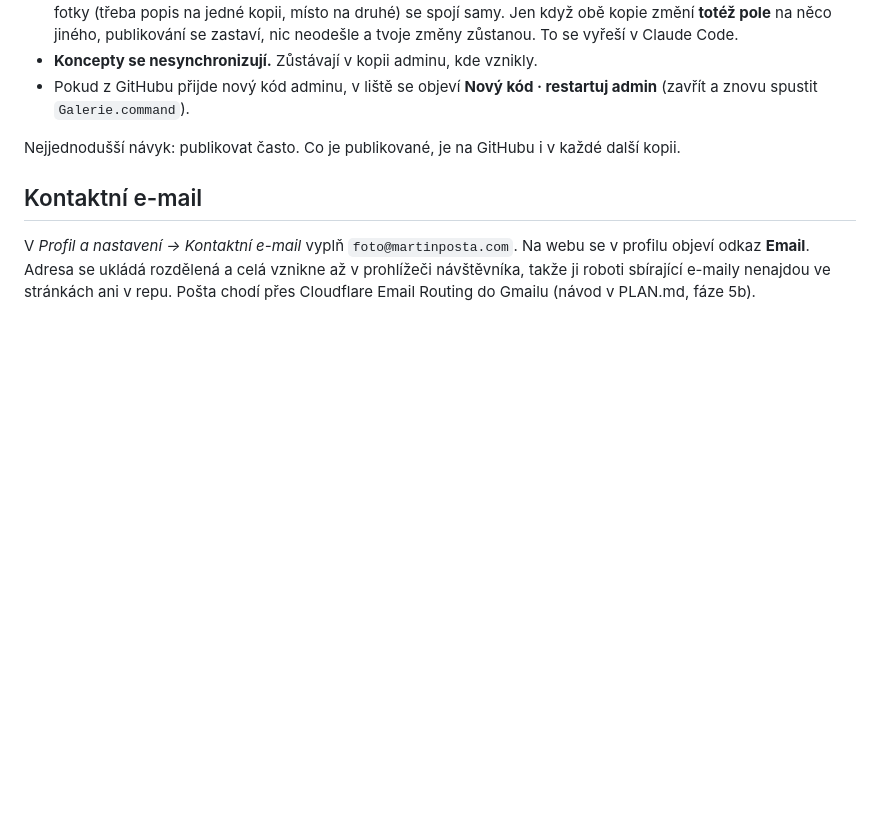
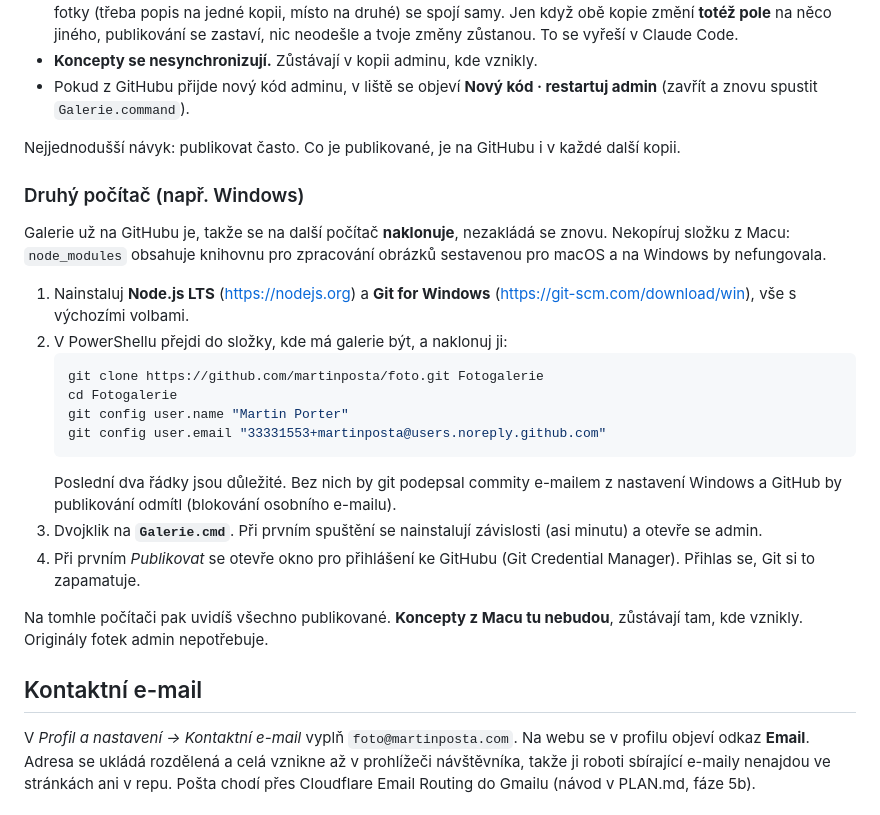
Before and after one commit to martinposta/foto, a Markdown page: README.md, the part around the change. GitHub-like rendering; blank space fills up the shorter version.

Commit message:
README: setting up a second computer (clone, noreply identity)
Co-Authored-By: Claude Opus 5.5 <noreply@anthropic.com>

````diff
--- a/README.md
+++ b/README.md
@@ -141,6 +141,24 @@ GitHub je hlavní kopie galerie. Admin se s ním srovnává sám:
 
 Nejjednodušší návyk: publikovat často. Co je publikované, je na GitHubu i v každé další kopii.
 
+### Druhý počítač (např. Windows)
+
+Galerie už na GitHubu je, takže se na další počítač **naklonuje**, nezakládá se znovu. Nekopíruj složku z Macu: `node_modules` obsahuje knihovnu pro zpracování obrázků sestavenou pro macOS a na Windows by nefungovala.
+
+1. Nainstaluj **Node.js LTS** (https://nodejs.org) a **Git for Windows** (https://git-scm.com/download/win), vše s výchozími volbami.
+2. V PowerShellu přejdi do složky, kde má galerie být, a naklonuj ji:
+   ```powershell
+   git clone https://github.com/martinposta/foto.git Fotogalerie
+   cd Fotogalerie
+   git config user.name "Martin Porter"
+   git config user.email "33331553+martinposta@users.noreply.github.com"
+   ```
+   Poslední dva řádky jsou důležité. Bez nich by git podepsal commity e-mailem z nastavení Windows a GitHub by publikování odmítl (blokování osobního e-mailu).
+3. Dvojklik na **`Galerie.cmd`**. Při prvním spuštění se nainstalují závislosti (asi minutu) a otevře se admin.
+4. Při prvním *Publikovat* se otevře okno pro přihlášení ke GitHubu (Git Credential Manager). Přihlas se, Git si to zapamatuje.
+
+Na tomhle počítači pak uvidíš všechno publikované. **Koncepty z Macu tu nebudou**, zůstávají tam, kde vznikly. Originály fotek admin nepotřebuje.
+
 ## Kontaktní e-mail
 
 V *Profil a nastavení → Kontaktní e-mail* vyplň `foto@martinposta.com`. Na webu se v profilu objeví odkaz **Email**. Adresa se ukládá rozdělená a celá vznikne až v prohlížeči návštěvníka, takže ji roboti sbírající e-maily nenajdou ve stránkách ani v repu. Pošta chodí přes Cloudflare Email Routing do Gmailu (návod v PLAN.md, fáze 5b).
````
Also changed, not shown: PLAN.md (+2 -0 lines).
